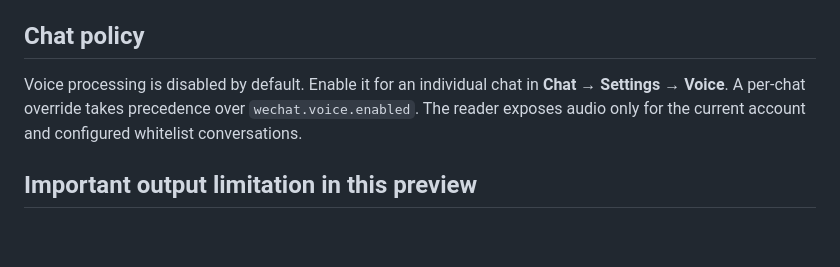
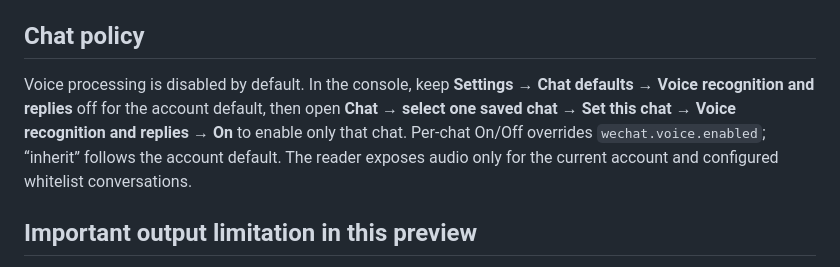
Before and after one commit to kunlema-official/WeChatAgent, a Markdown page: packages/dsh-voice-plugin/README.md, the part around the change. Rendered like a GitHub page; blank space fills up the shorter version.

Commit message:
Document the working voice settings UI

```diff
--- a/packages/dsh-voice-plugin/README.md
+++ b/packages/dsh-voice-plugin/README.md
@@ -26,7 +26,7 @@ MiMo is the default provider. If the API key is missing, network access fails, o
 
 ## Chat policy
 
-Voice processing is disabled by default. Enable it for an individual chat in **Chat → Settings → Voice**. A per-chat override takes precedence over `wechat.voice.enabled`. The reader exposes audio only for the current account and configured whitelist conversations.
+Voice processing is disabled by default. In the console, keep **Settings → Chat defaults → Voice recognition and replies** off for the account default, then open **Chat → select one saved chat → Set this chat → Voice recognition and replies → On** to enable only that chat. Per-chat On/Off overrides `wechat.voice.enabled`; “inherit” follows the account default. The reader exposes audio only for the current account and configured whitelist conversations.
 
 ## Important output limitation in this preview
 
```
